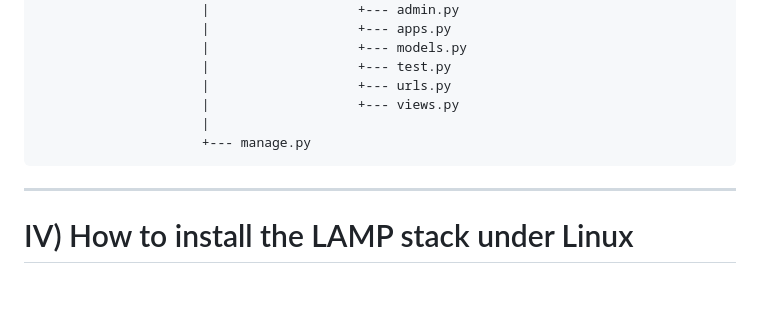
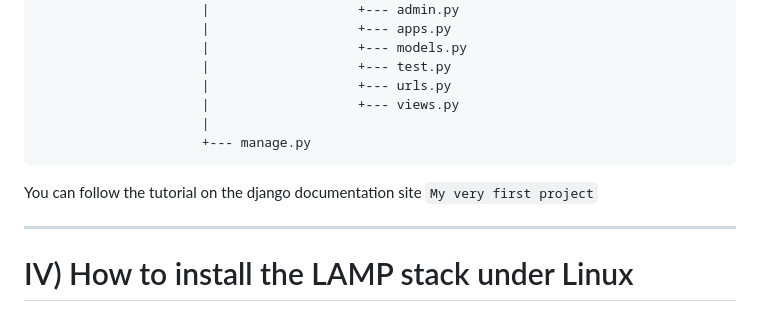
Before and after one commit to MKolaksazov/Web-Development, a Markdown page: Django/Readme.md, the part around the change. Rendered like a GitHub page; blank space fills up the shorter version.

````diff
--- a/Django/Readme.md
+++ b/Django/Readme.md
@@ -132,6 +132,8 @@ Structure of the project and app(s):
                      |
                      +--- manage.py
 ```
+You can follow the tutorial on the django documentation site `My very first project`
+
 ----
 
 # IV) How to install the LAMP stack under Linux
````
